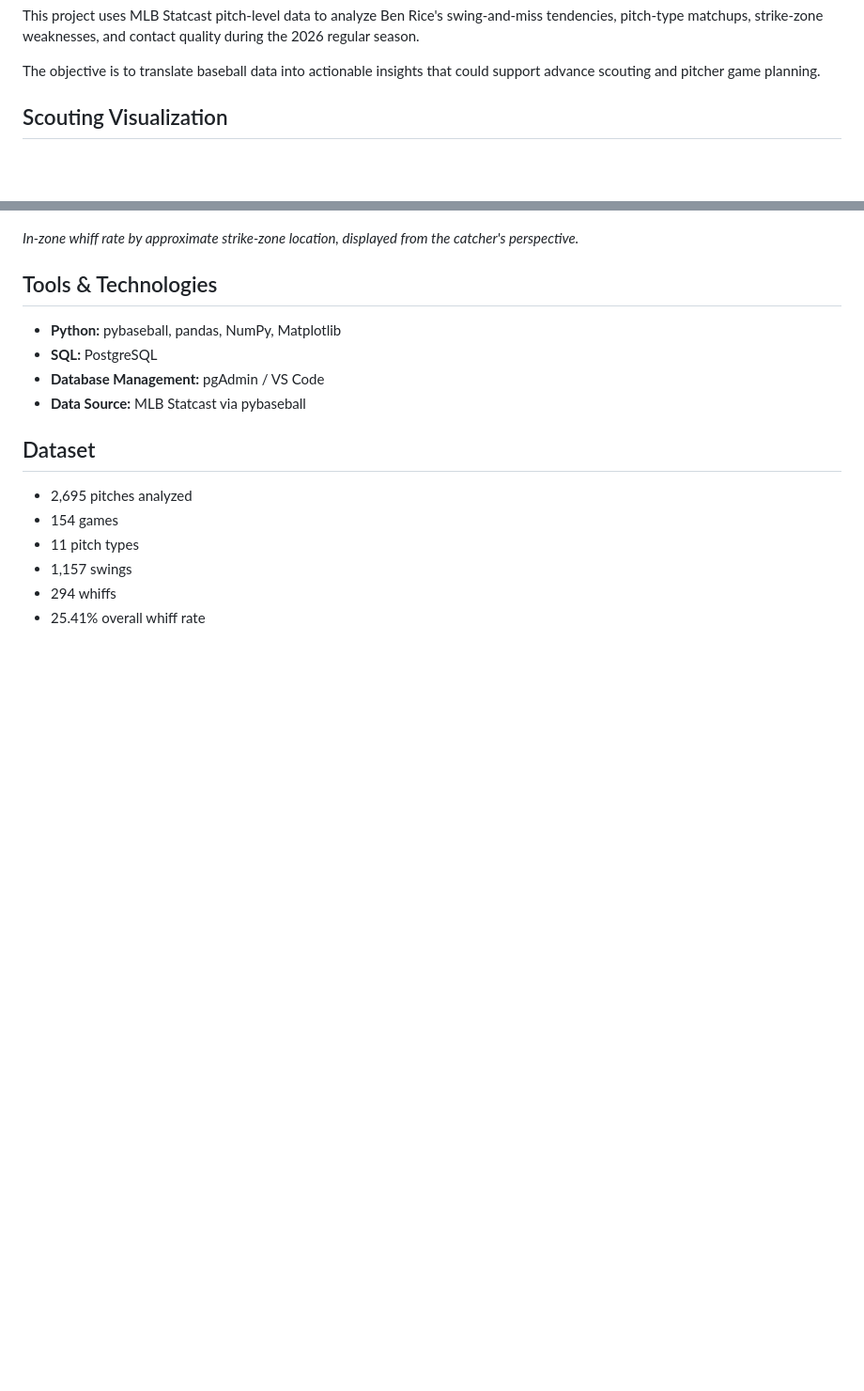
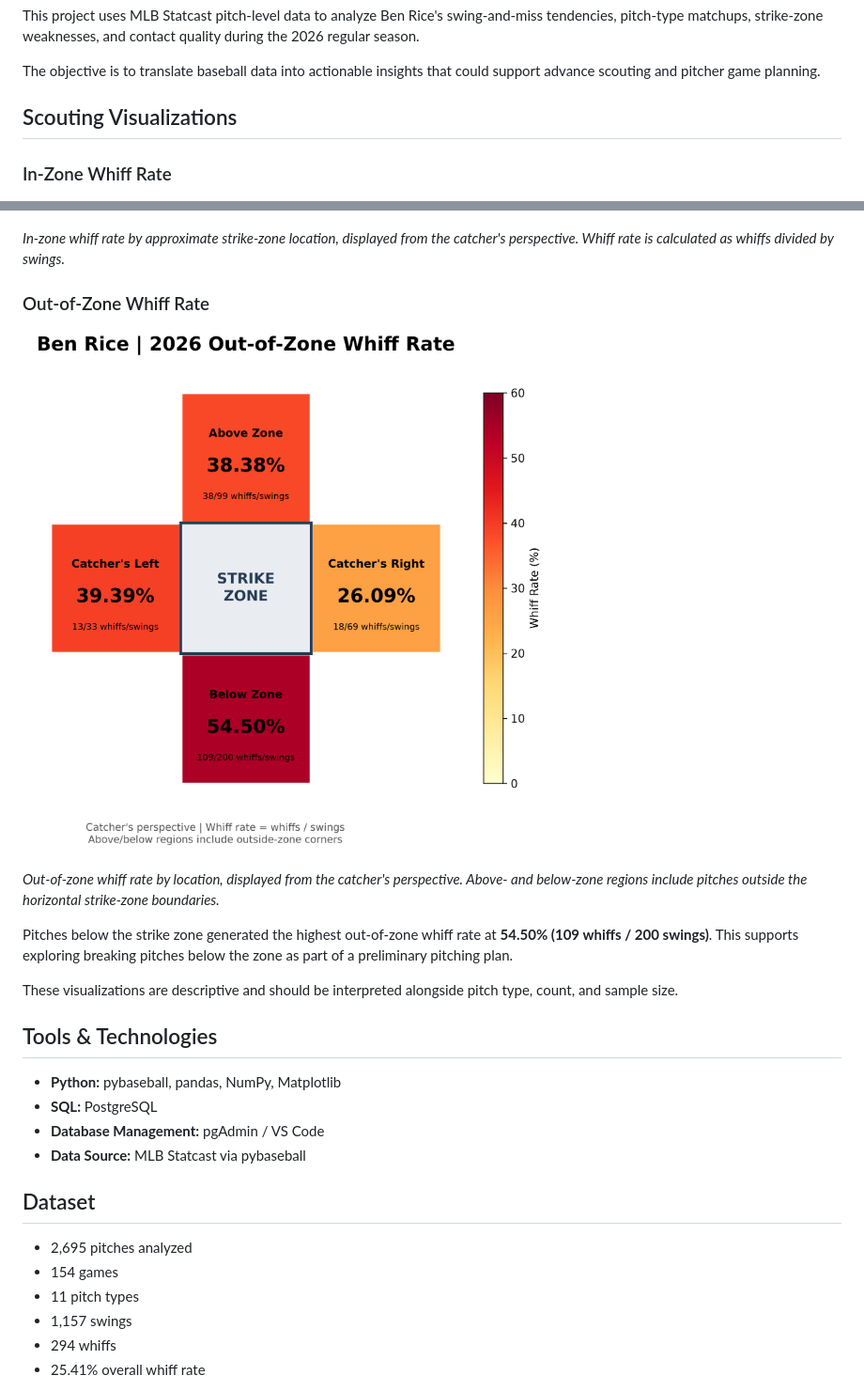
Before and after one commit to AlexEro99/ben-rice-2026-scouting-analysis, a Markdown page: README.md, 2 parts joined by grey strips. Shown at 94% size. Drawn GitHub-style; pictures changed too: outputs/ben_rice_outside_zone_whiff_heatmap.png (added); blank space fills up the shorter version.

Commit message:
Add out-of-zone whiff analysis and visualization

```diff
--- a/README.md
+++ b/README.md
@@ -6,11 +6,23 @@ This project uses MLB Statcast pitch-level data to analyze Ben Rice's swing-and-
 
 The objective is to translate baseball data into actionable insights that could support advance scouting and pitcher game planning.
 
-## Scouting Visualization
+## Scouting Visualizations
+
+### In-Zone Whiff Rate
 
 ![Ben Rice 2026 In-Zone Whiff Rate](outputs/ben_rice_whiff_heatmap.png)
 
-*In-zone whiff rate by approximate strike-zone location, displayed from the catcher's perspective.*
+*In-zone whiff rate by approximate strike-zone location, displayed from the catcher's perspective. Whiff rate is calculated as whiffs divided by swings.*
+
+### Out-of-Zone Whiff Rate
+
+![Ben Rice 2026 Out-of-Zone Whiff Rate](outputs/ben_rice_outside_zone_whiff_heatmap.png)
+
+*Out-of-zone whiff rate by location, displayed from the catcher's perspective. Above- and below-zone regions include pitches outside the horizontal strike-zone boundaries.*
+
+Pitches below the strike zone generated the highest out-of-zone whiff rate at **54.50% (109 whiffs / 200 swings)**. This supports exploring breaking pitches below the zone as part of a preliminary pitching plan.
+
+These visualizations are descriptive and should be interpreted alongside pitch type, count, and sample size.
 
 ## Tools & Technologies
 
```
Also changed, not shown: 1 other file.
